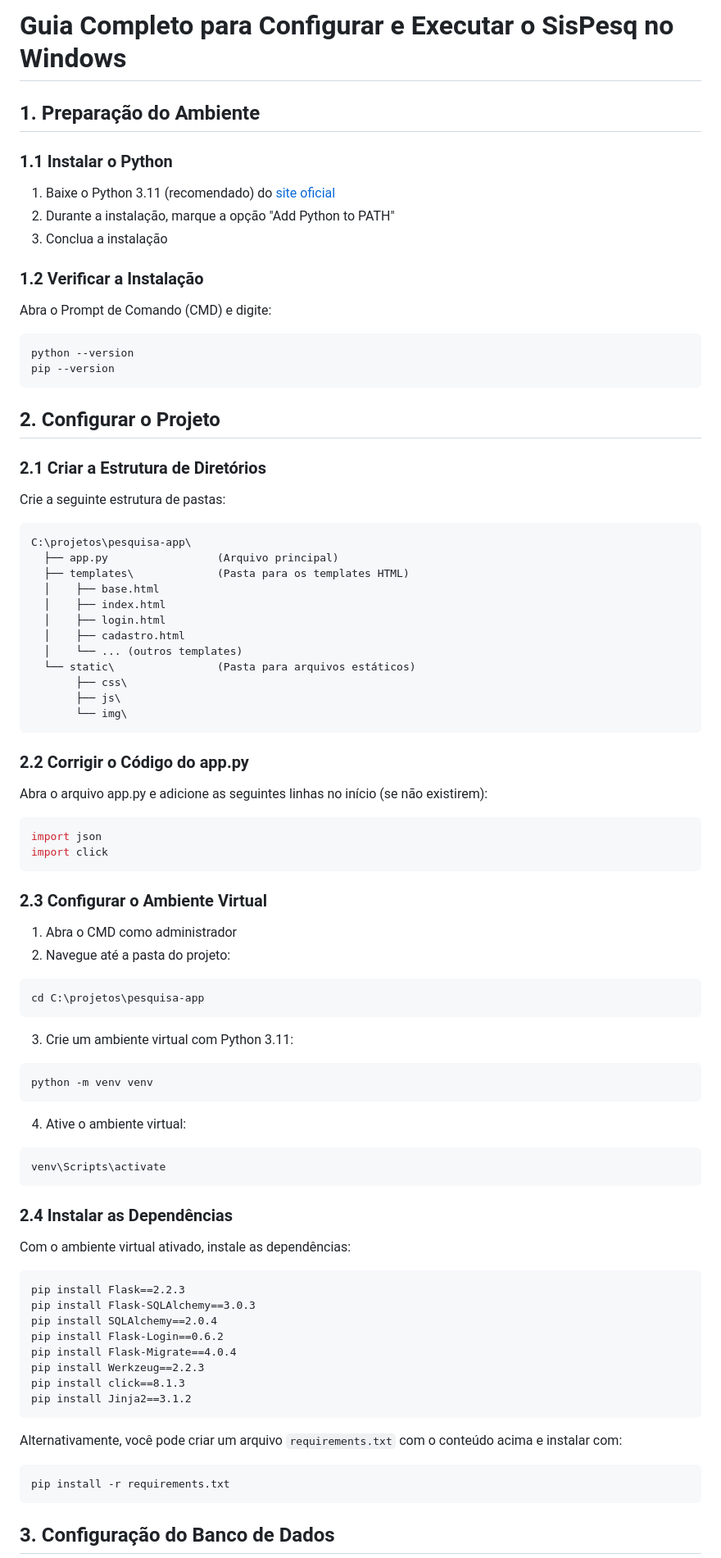
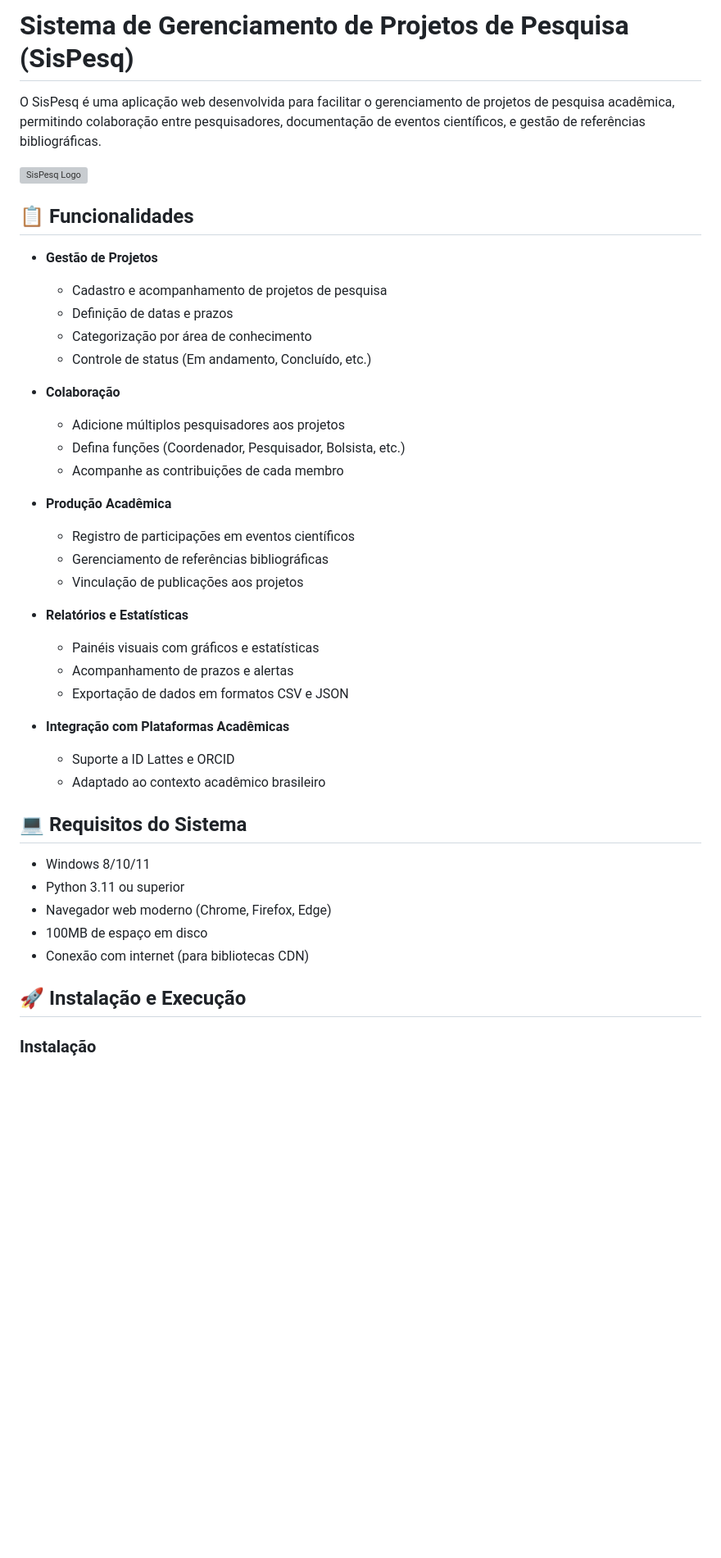
Before and after one commit to ronanzenatti/sispesq, a Markdown page: readme.md, the part around one of its changes. Shown at 82% size. Drawn GitHub-style; blank space fills up the shorter version; grey boxes are pictures that could not be loaded.

````diff
--- a/readme.md
+++ b/readme.md
@@ -1,79 +1,45 @@
-# Guia Completo para Configurar e Executar o SisPesq no Windows
+# Sistema de Gerenciamento de Projetos de Pesquisa (SisPesq)
 
-## 1. Preparação do Ambiente
+O SisPesq é uma aplicação web desenvolvida para facilitar o gerenciamento de projetos de pesquisa acadêmica, permitindo colaboração entre pesquisadores, documentação de eventos científicos, e gestão de referências bibliográficas.
 
-### 1.1 Instalar o Python
-1. Baixe o Python 3.11 (recomendado) do [site oficial](https://www.python.org/downloads/windows/)
-2. Durante a instalação, marque a opção "Add Python to PATH"
-3. Conclua a instalação
+![SisPesq Logo](https://via.placeholder.com/400x100?text=SisPesq)
 
-### 1.2 Verificar a Instalação
-Abra o Prompt de Comando (CMD) e digite:
-```
-python --version
-pip --version
-```
+## 📋 Funcionalidades
 
-## 2. Configurar o Projeto
+- **Gestão de Projetos**
+  - Cadastro e acompanhamento de projetos de pesquisa
+  - Definição de datas e prazos
+  - Categorização por área de conhecimento
+  - Controle de status (Em andamento, Concluído, etc.)
 
-### 2.1 Criar a Estrutura de Diretórios
-Crie a seguinte estrutura de pastas:
-```
-C:\projetos\pesquisa-app\
-  ├── app.py                 (Arquivo principal)
-  ├── templates\             (Pasta para os templates HTML)
-  │    ├── base.html
-  │    ├── index.html
-  │    ├── login.html
-  │    ├── cadastro.html
-  │    └── ... (outros templates)
-  └── static\                (Pasta para arquivos estáticos)
-       ├── css\
-       ├── js\
-       └── img\
-```
+- **Colaboração**
+  - Adicione múltiplos pesquisadores aos projetos
+  - Defina funções (Coordenador, Pesquisador, Bolsista, etc.)
+  - Acompanhe as contribuições de cada membro
 
-### 2.2 Corrigir o Código do app.py
-Abra o arquivo app.py e adicione as seguintes linhas no início (se não existirem):
-```python
-import json
-import click
-```
+- **Produção Acadêmica**
+  - Registro de participações em eventos científicos
+  - Gerenciamento de referências bibliográficas
+  - Vinculação de publicações aos projetos
 
-### 2.3 Configurar o Ambiente Virtual
-1. Abra o CMD como administrador
-2. Navegue até a pasta do projeto:
-```
-cd C:\projetos\pesquisa-app
-```
+- **Relatórios e Estatísticas**
+  - Painéis visuais com gráficos e estatísticas
+  - Acompanhamento de prazos e alertas
+  - Exportação de dados em formatos CSV e JSON
 
-3. Crie um ambiente virtual com Python 3.11:
-```
-python -m venv venv
-```
+- **Integração com Plataformas Acadêmicas**
+  - Suporte a ID Lattes e ORCID
+  - Adaptado ao contexto acadêmico brasileiro
 
-4. Ative o ambiente virtual:
-```
-venv\Scripts\activate
-```
+## 💻 Requisitos do Sistema
 
-### 2.4 Instalar as Dependências
-Com o ambiente virtual ativado, instale as dependências:
-```
-pip install Flask==2.2.3
-pip install Flask-SQLAlchemy==3.0.3
-pip install SQLAlchemy==2.0.4
-pip install Flask-Login==0.6.2
-pip install Flask-Migrate==4.0.4
-pip install Werkzeug==2.2.3
-pip install click==8.1.3
-pip install Jinja2==3.1.2
-```
+- Windows 8/10/11
+- Python 3.11 ou superior
+- Navegador web moderno (Chrome, Firefox, Edge)
+- 100MB de espaço em disco
+- Conexão com internet (para bibliotecas CDN)
 
-Alternativamente, você pode criar um arquivo `requirements.txt` com o conteúdo acima e instalar com:
-```
-pip install -r requirements.txt
-```
+## 🚀 Instalação e Execução
 
-## 3. Configuração do Banco de Dados
+### Instalação
 
````
Also changed, not shown: other parts of readme.md (+53 -104 lines).
